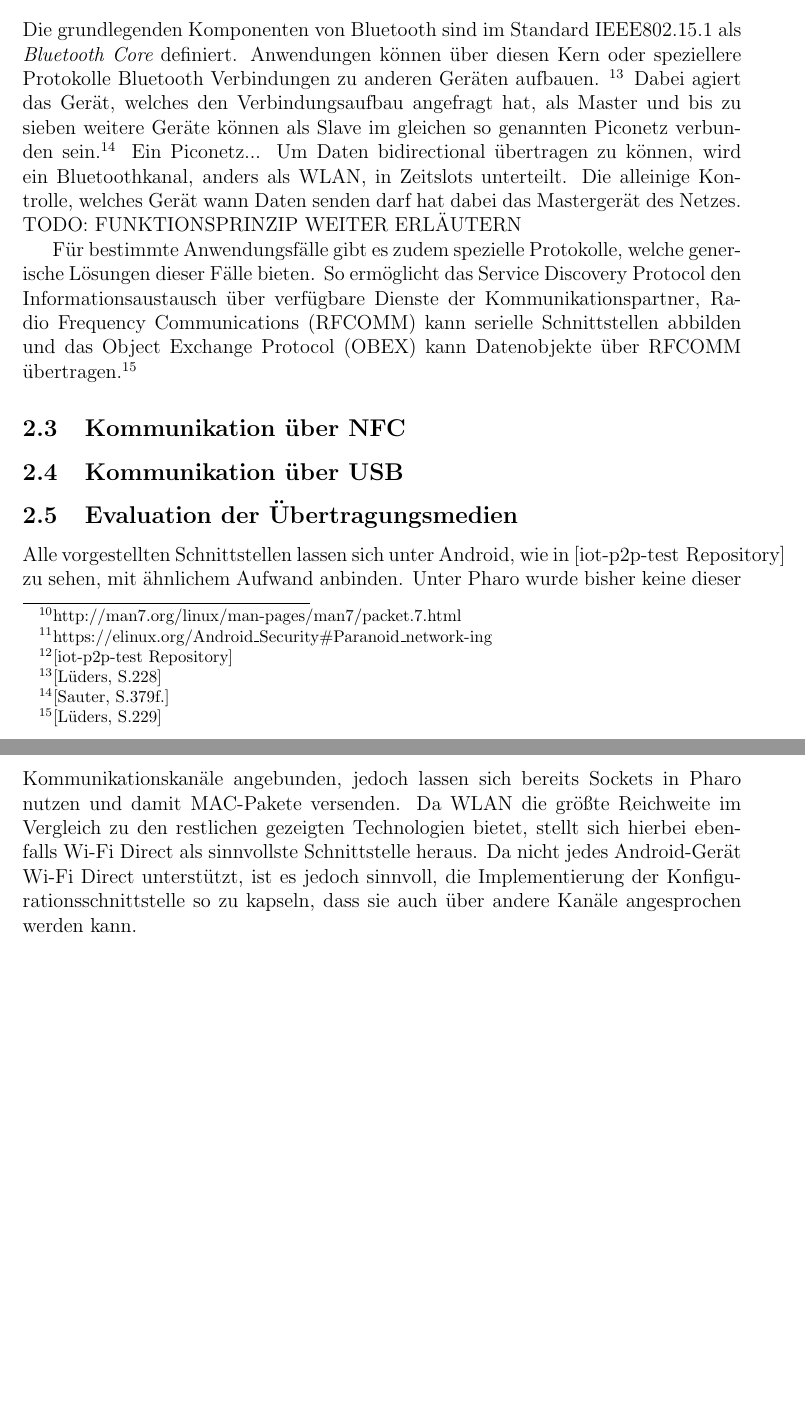
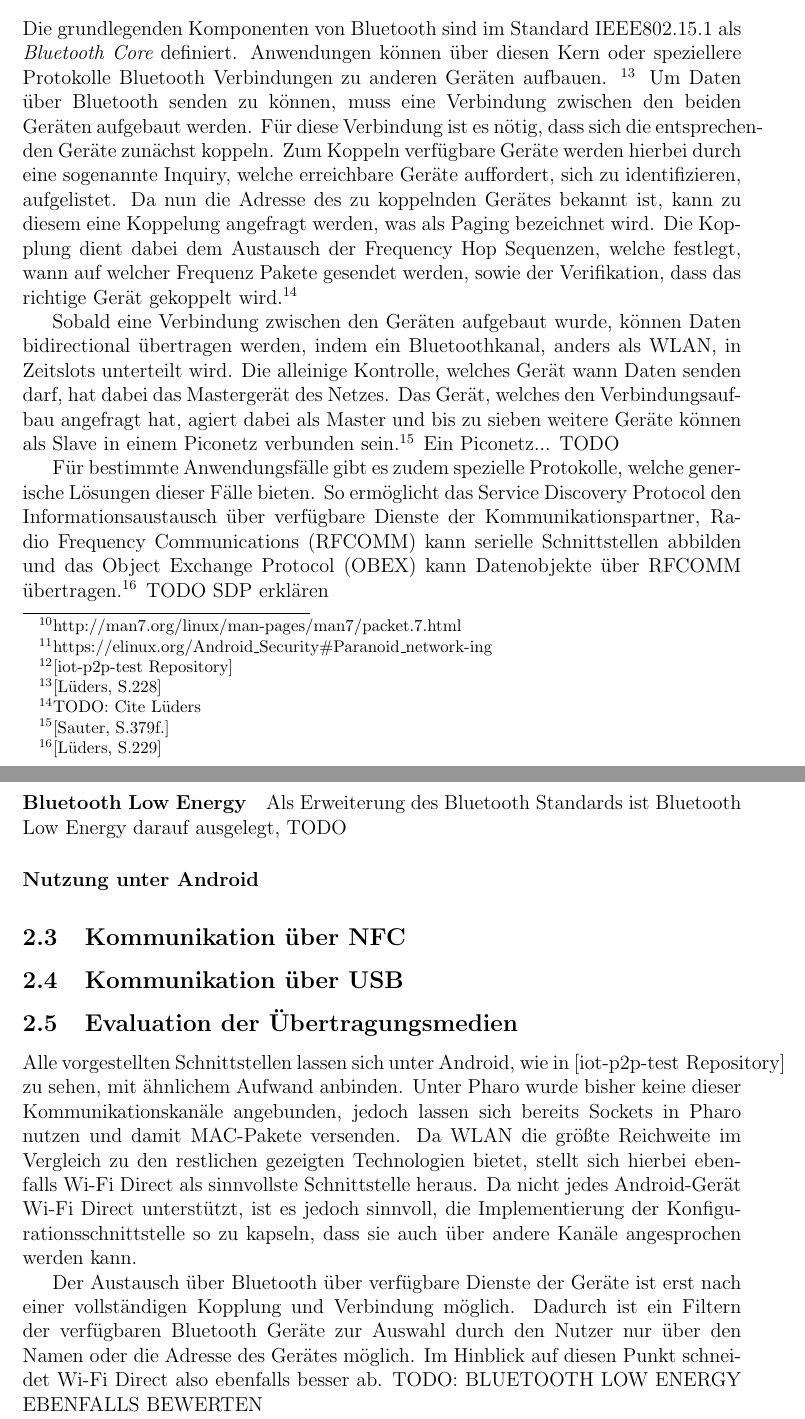
Before and after one commit to janphkre/iot-connectivity, a LaTeX document (general/latex/ai-project-pharo-things.tex): two parts of pages 5 and 6 of 7, joined at a grey line, cut so that both start at the same text, the shorter picture padded with empty space. Compiled offline with pdfLaTeX.

Commit message:
continue writing about bluetooth

```diff
--- a/general/latex/ai-project-pharo-things.tex
+++ b/general/latex/ai-project-pharo-things.tex
@@ -133,16 +132,28 @@
 
         \subsection{Kommunikation über Bluetooth}
             Die grundlegenden Komponenten von Bluetooth sind im Standard IEEE802.15.1 als {\it Bluetooth Core} definiert. Anwendungen können über diesen Kern oder speziellere Protokolle Bluetooth
-            Verbindungen zu anderen Geräten aufbauen. \footnote{\cite[S.228]{Lueders}} Dabei agiert das Gerät, welches den Verbindungsaufbau angefragt hat, als Master
-            und bis zu sieben weitere Geräte können als Slave im gleichen so genannten Piconetz verbunden sein.\footnote{\cite[S.379f.]{Sauter}}
-            Ein Piconetz...
-            Um Daten bidirectional übertragen zu können, wird ein Bluetoothkanal, anders als WLAN, in Zeitslots unterteilt. Die alleinige Kontrolle,
-            welches Gerät wann Daten senden darf hat dabei das Mastergerät des Netzes.
-            TODO: FUNKTIONSPRINZIP WEITER ERLÄUTERN
+            Verbindungen zu anderen Geräten aufbauen. \footnote{\cite[S.228]{Lueders}}
+            Um Daten über Bluetooth senden zu können, muss eine Verbindung zwischen den beiden Geräten aufgebaut werden. Für diese Verbindung ist es nötig,
+            dass sich die entsprechenden Geräte zunächst koppeln. Zum Koppeln verfügbare Geräte werden hierbei durch eine sogenannte Inquiry, welche erreichbare Geräte auffordert,
+            sich zu identifizieren, aufgelistet. Da nun die Adresse des zu koppelnden Gerätes bekannt ist, kann zu diesem eine Koppelung angefragt werden, was als Paging bezeichnet wird.
+            Die Kopplung dient dabei dem Austausch der Frequency Hop Sequenzen, welche festlegt, wann auf welcher Frequenz Pakete gesendet werden, sowie der Verifikation,
+            dass das richtige Gerät gekoppelt wird.\footnote{TODO: Cite Lüders}
 
-            Für bestimmte Anwendungsfälle gibt es zudem spezielle Protokolle,
-            welche generische Lösungen dieser Fälle bieten. So ermöglicht das Service Discovery Protocol den Informationsaustausch über verfügbare Dienste der Kommunikationspartner,
+            Sobald eine Verbindung zwischen den Geräten aufgebaut wurde, können Daten bidirectional übertragen werden, indem ein Bluetoothkanal, anders als WLAN, in Zeitslots unterteilt wird.
+            Die alleinige Kontrolle, welches Gerät wann Daten senden darf, hat dabei das Mastergerät des Netzes. Das Gerät, welches den Verbindungsaufbau angefragt hat,
+            agiert dabei als Master und bis zu sieben weitere Geräte können als Slave in einem Piconetz verbunden sein.\footnote{\cite[S.379f.]{Sauter}}
+            Ein Piconetz... TODO
+
+            Für bestimmte Anwendungsfälle gibt es zudem spezielle Protokolle, welche generische Lösungen dieser Fälle bieten.
+            So ermöglicht das Service Discovery Protocol den Informationsaustausch über verfügbare Dienste der Kommunikationspartner,
             Radio Frequency Communications (RFCOMM) kann serielle Schnittstellen abbilden und das Object Exchange Protocol (OBEX) kann Datenobjekte über RFCOMM übertragen.\footnote{\cite[S.229]{Lueders}}
+            TODO SDP erklären
+
+            \paragraph{Bluetooth Low Energy}
+            Als Erweiterung des Bluetooth Standards ist Bluetooth Low Energy darauf ausgelegt, TODO
+
+            \paragraph{Nutzung unter Android}
+
 
         \subsection{Kommunikation über NFC}
 
@@ -154,6 +165,10 @@
         Da WLAN die größte Reichweite im Vergleich zu den restlichen gezeigten Technologien bietet, stellt sich hierbei ebenfalls Wi-Fi Direct als sinnvollste Schnittstelle heraus.
         Da nicht jedes Android-Gerät Wi-Fi Direct unterstützt, ist es jedoch sinnvoll, die Implementierung der Konfigurationsschnittstelle so zu kapseln,
         dass sie auch über andere Kanäle angesprochen werden kann.
+
+       Der Austausch über Bluetooth über verfügbare Dienste der Geräte ist erst nach einer vollständigen Kopplung und Verbindung möglich.
+       Dadurch ist ein Filtern der verfügbaren Bluetooth Geräte zur Auswahl durch den Nutzer nur über den Namen oder die Adresse des Gerätes möglich.
+       Im Hinblick auf diesen Punkt schneidet Wi-Fi Direct also ebenfalls besser ab. TODO: BLUETOOTH LOW ENERGY EBENFALLS BEWERTEN
     \pagebreak
     \begin{thebibliography}{10}
         \bibitem[Aneja et al.]{Aneja}Nagender Aneja and Sapna Gambhir: "Profile-Based Ad Hoc Social Networking Using Wi-Fi Direct on the Top of Android" {\it Mobile Information Systems, Volume 2018, Article ID 9469536, 7 pages} (2018).
```
Also changed, not shown: general/latex/ai-project-pharo-things.tex (3 more changed lines).
